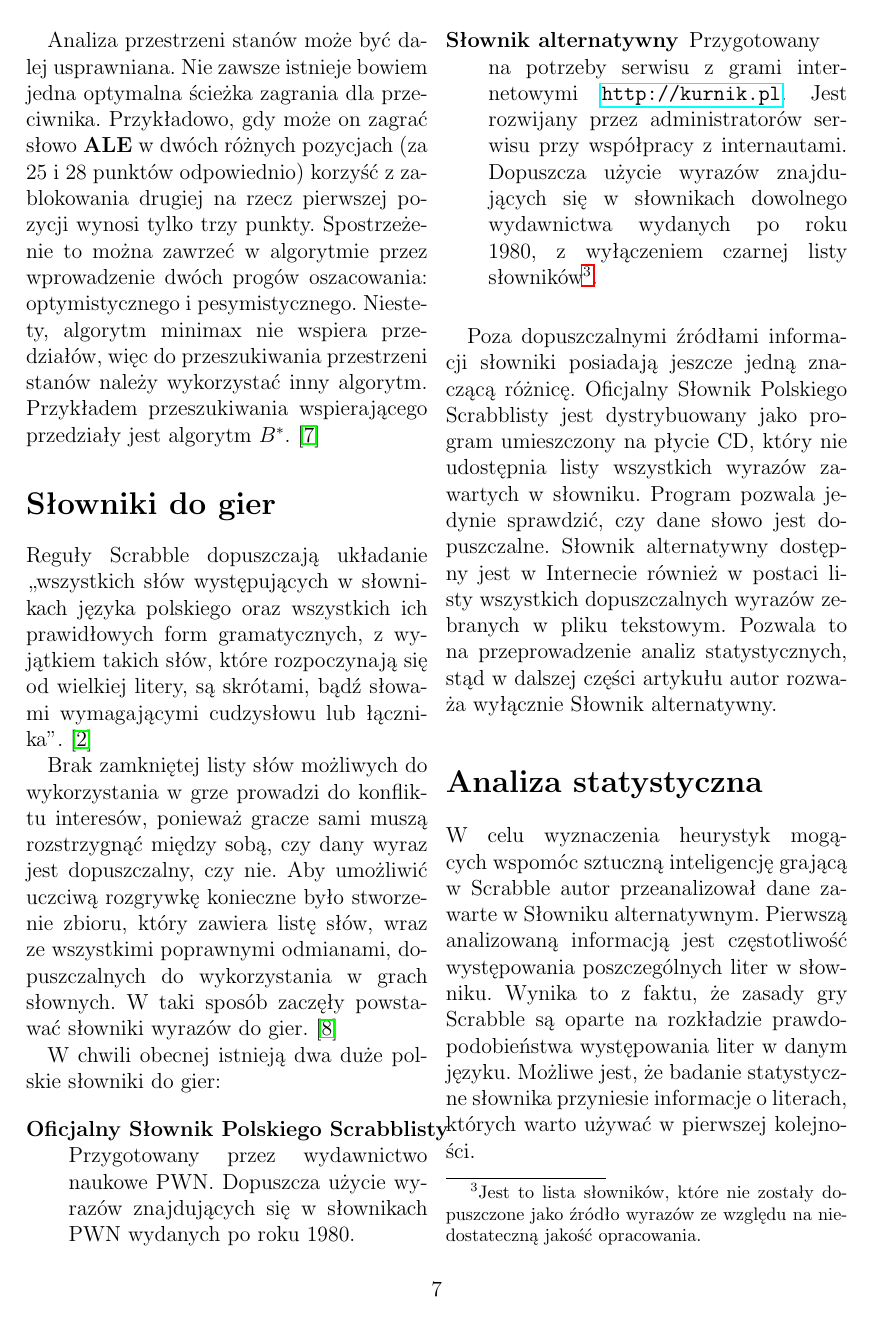
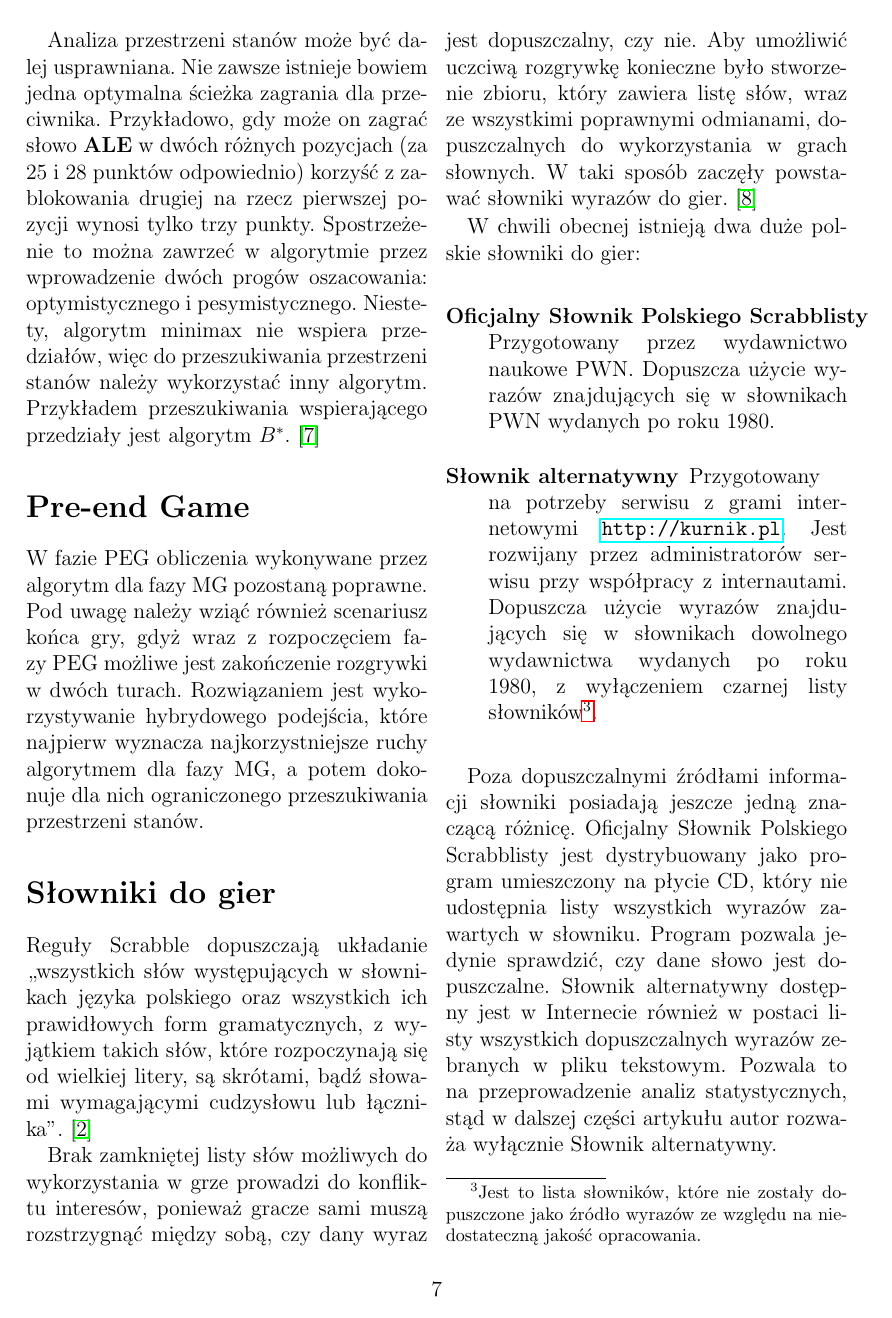
Before and after one commit to manisero/SemesterX, a LaTeX paper (SDM2/Scrabble/article/article.tex): page 7 of 13. Compiled offline with pdfLaTeX.

Commit message:
Described pre-end game

```diff
--- a/SDM2/Scrabble/article/article.tex
+++ b/SDM2/Scrabble/article/article.tex
@@ -437,6 +437,12 @@ Przykład oszacowania dla fazy EG:
 Algorytm ten jest kontynuowany do momentu, gdy żaden z~graczy nie może się poprawić.
 
 Analiza przestrzeni stanów może być dalej usprawniana. Nie zawsze istnieje bowiem jedna optymalna ścieżka zagrania dla przeciwnika. Przykładowo, gdy może on zagrać słowo \textbf{ALE} w~dwóch różnych pozycjach (za 25 i~28 punktów odpowiednio) korzyść z~zablokowania drugiej na rzecz pierwszej pozycji wynosi tylko trzy punkty. Spostrzeżenie to można zawrzeć w~algorytmie przez wprowadzenie dwóch progów oszacowania: optymistycznego i~pesymistycznego. Niestety, algorytm minimax nie wspiera przedziałów, więc do przeszukiwania przestrzeni stanów należy wykorzystać inny algorytm. Przykładem przeszukiwania wspierającego przedziały jest algorytm $B^{*}$. \cite{bstar}
+
+\section*{Pre-end Game}
+
+W~fazie PEG obliczenia wykonywane przez algorytm dla fazy MG pozostaną poprawne. Pod uwagę należy wziąć również scenariusz końca gry, gdyż wraz z~rozpoczęciem fazy PEG możliwe jest zakończenie rozgrywki w~dwóch turach. Rozwiązaniem jest wykorzystywanie hybrydowego podejścia, które najpierw wyznacza najkorzystniejsze ruchy algorytmem dla fazy MG, a~potem dokonuje dla nich ograniczonego przeszukiwania przestrzeni stanów.
+
+
 
 \section*{Słowniki do gier}
 
```
Also changed, not shown: SDM2/Scrabble/article/article.pdf, SDM2/Scrabble/article/article.tex (2 more changed lines).
